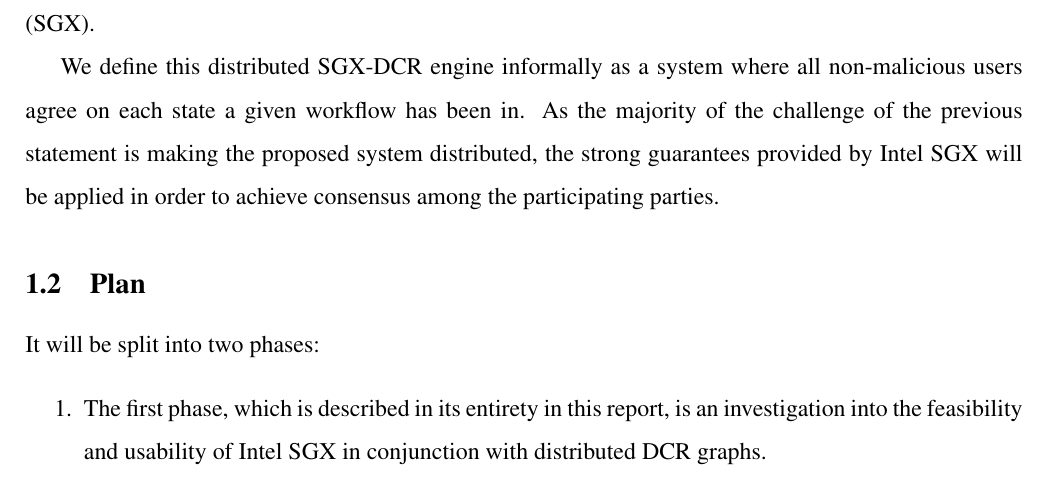
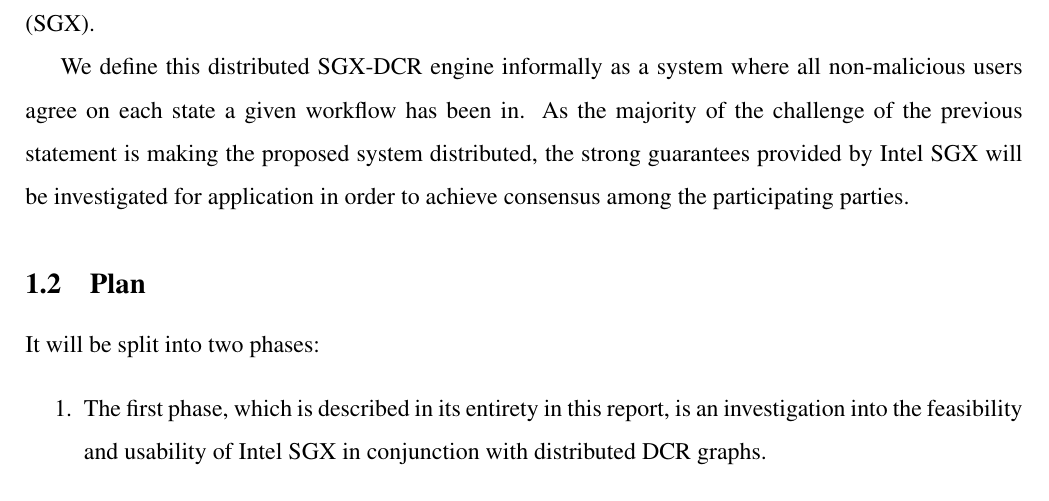
Before and after one commit to 0uverture/DCR-TE, a LaTeX document (Report/main.tex): part of page 3 of 14, cut so that both start at the same text. Compiled offline with pdfLaTeX.

Commit message:
intro rettelse

```diff
--- a/Report/main.tex
+++ b/Report/main.tex
@@ -81,7 +81,7 @@
 		During this project we will investigate whether or not it is possible to create a secure implementation of a distributed Dynamic Condition Response\cite{dcr-paper} (DCR) engine using Intel Software Guard Extensions\cite{intel-sgx-explained} (SGX).
 
 		We define this distributed SGX-DCR engine informally as a system where all non-malicious users agree on each state a given workflow has been in.
-		As the majority of the challenge of the previous statement is making the proposed system distributed, the strong guarantees provided by Intel SGX will be applied in order to achieve consensus among the participating parties.
+		As the majority of the challenge of the previous statement is making the proposed system distributed, the strong guarantees provided by Intel SGX will be investigated for application in order to achieve consensus among the participating parties.
 
 		\subsection{Plan}
 
```
